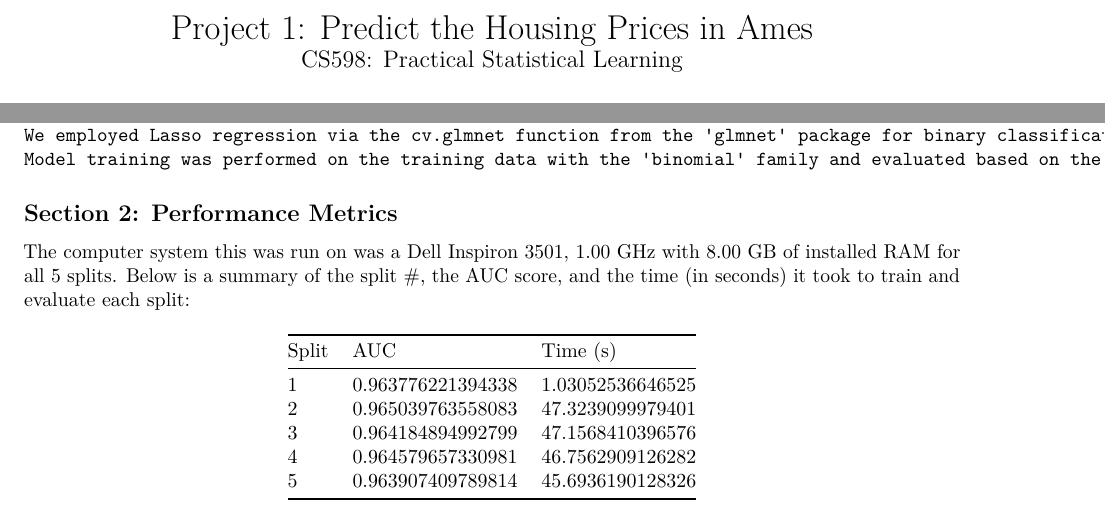
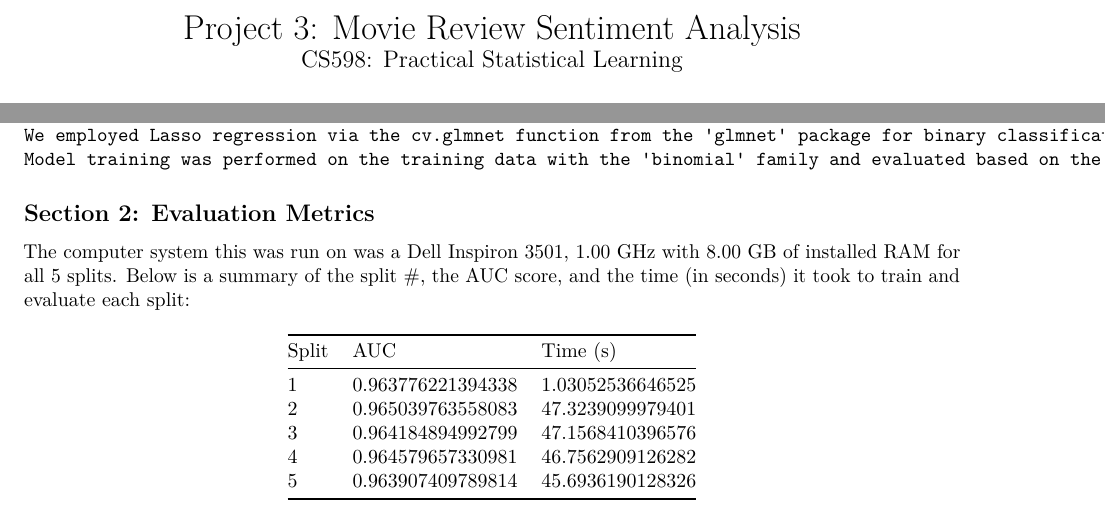
Before and after one commit to thenerdgirl/uiuc-cs598-PSL-GroupWork, an R Markdown document (projects/project3/project3_report.Rmd): two parts of the page, joined at a grey line, cut at the place of the change. Rendered offline with R 4.5, knitr and Pandoc, then LaTeX, with nearby package versions.

Commit message:
retitling and formatting

```diff
--- a/projects/project3/project3_report.Rmd
+++ b/projects/project3/project3_report.Rmd
@@ -1,5 +1,5 @@
 ---
-title: 'Project 1: Predict the Housing Prices in Ames'
+title: 'Project 3: Movie Review Sentiment Analysis'
 author: "Naomi Bhagat - nbhagat3, Michael Miller - msmille3, Joe May - jemay3"
 date: "`r format(Sys.time(), '%d %B %Y')`"
 output:
@@ -45,7 +45,7 @@ Model Implementation:
     We employed Lasso regression via the cv.glmnet function from the 'glmnet' package for binary classification.
     Model training was performed on the training data with the 'binomial' family and evaluated based on the AUC (Area Under Curve) metric.
 
-## Section 2: Performance Metrics
+## Section 2: Evaluation Metrics
 
 The computer system this was run on was a Dell Inspiron 3501, 1.00 GHz with 8.00 GB of installed RAM for all 5 splits. Below is a summary of the split #, the AUC score, and the time (in seconds) it took to train and evaluate each split:
 
```
Also changed, not shown: projects/project3/project3_report.Rmd (2 more changed lines).
